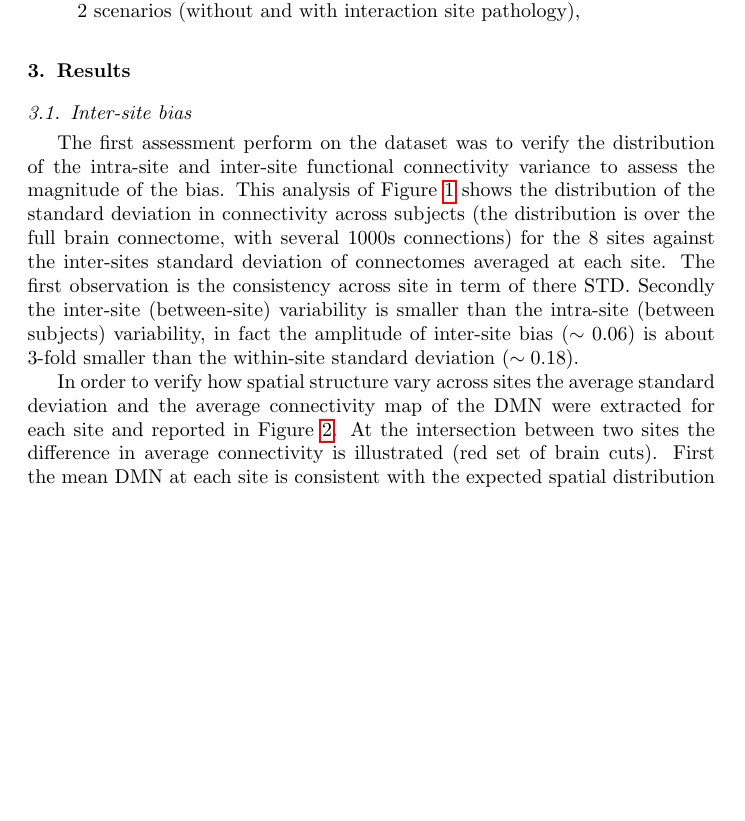
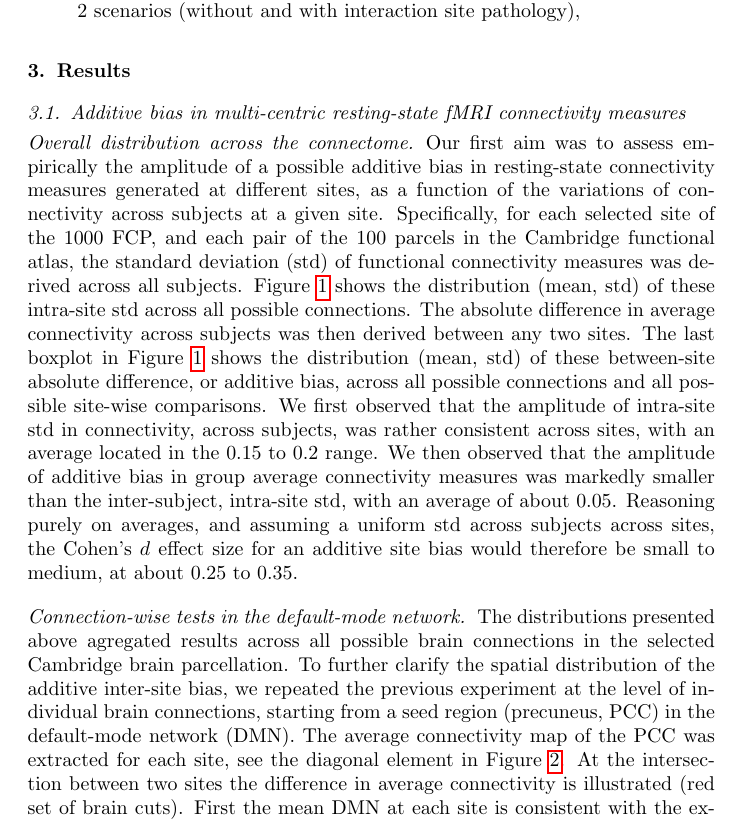
Before and after one commit to cdansereau/papers, a LaTeX paper (multisite/main_paper/multisite.tex): part of page 9 of 30 before the commit and part of page 9 of 29 after it, cut so that both start at the same text, the shorter picture padded with empty space. Compiled offline with pdfLaTeX.

Commit message:
Worked on first paragraph of the results.

```diff
--- a/multisite/main_paper/multisite.tex
+++ b/multisite/main_paper/multisite.tex
@@ -241,13 +241,9 @@ the grid (without site-effect and with site-effect) and the grid (without intera
   \item We checked how 50 sites (with a number of subject per site randomly assigned between 2 and 15) with an allocation ratio $W$ randomly assigned between 0.1 and 0.9 for each sites are impacted in term of sensitivity for 2 scenarios (without and with interaction site pathology),
 \end{itemize}
 
-
-
 \section{Results}
 
-\subsection{Inter-site bias}
-The first assessment perform on the dataset was to verify the distribution of the intra-site and inter-site functional connectivity variance to assess the magnitude of the bias. This analysis of Figure \ref{fig_site_variability} shows the distribution of the standard deviation in connectivity across subjects (the distribution is over the full brain connectome, with several 1000s connections) for the 8 sites against the inter-sites standard deviation of connectomes averaged at each site. The first observation is the consistency across site in term of there STD. Secondly the inter-site (between-site) variability is smaller than the intra-site (between subjects) variability, in fact the amplitude of inter-site bias ($\sim 0.06$) is about 3-fold smaller than the within-site standard deviation ($\sim 0.18$).
-
+\subsection{Additive bias in multi-centric resting-state fMRI connectivity measures}
 \begin{figure}[tbp]
 \begin{center}
 \includegraphics[width=\linewidth]{../figures/inter_vs_intra_3tonly.png}
@@ -258,8 +254,9 @@ The first assessment perform on the dataset was to verify the distribution of th
 \label{fig_site_variability}
 \end{figure}
 
+\paragraph{Overall distribution across the connectome} Our first aim was to assess empirically the amplitude of a possible additive bias in resting-state connectivity measures generated at different sites, as a function of the variations of connectivity across subjects at a given site. Specifically, for each selected site of the 1000 FCP, and each pair of the 100 parcels in the Cambridge functional atlas, the standard deviation (std) of functional connectivity measures was derived across all subjects. Figure \ref{fig_site_variability} shows the distribution (mean, std) of these intra-site std across all possible connections. The absolute difference in average connectivity across subjects was then derived between any two sites. The last boxplot in Figure \ref{fig_site_variability} shows the distribution (mean, std) of these between-site absolute difference, or additive bias, across all possible connections and all possible site-wise comparisons. We first observed that the amplitude of intra-site std in connectivity, across subjects, was rather consistent across sites, with an average located in the 0.15 to 0.2 range. We then observed that the amplitude of additive bias in group average connectivity measures was markedly smaller than the inter-subject, intra-site std, with an average of about $0.05$. Reasoning purely on averages, and assuming a uniform std across subjects across sites, the Cohen's $d$ effect size for an additive site bias would therefore be small to medium, at about $0.25$ to $0.35$.
 
-In order to verify how spatial structure vary across sites the average standard deviation and the average connectivity map of the DMN were extracted for each site and reported in Figure \ref{fig_DMN_variability}. At the intersection between two sites the difference in average connectivity is illustrated (red set of brain cuts). First the mean DMN at each site is consistent with the expected spatial distribution reported in other studies \citep{Damoiseaux2006,Dansereau2014,Yan2013a}. The most salient changes between-sites are located in the mesio-frontal region associated with the anterior part of the DMN. In order to verify if significant changes are not only found in the DMN we have computed the entire connectome to obtain the other connectivity patterns and the findings can be generalized to the full connectome as illustraded in Figure \ref{fig_connectome_variability}.
+\paragraph{Connection-wise tests in the default-mode network} The distributions presented above agregated results across all possible brain connections in the selected Cambridge brain parcellation. To further clarify the spatial distribution of the additive inter-site bias, we repeated the previous experiment at the level of individual brain connections, starting from a seed region (precuneus, PCC) in the default-mode network (DMN). The average connectivity map of the PCC was extracted for each site, see the diagonal element in Figure \ref{fig_DMN_variability}. At the intersection between two sites the difference in average connectivity is illustrated (red set of brain cuts). First the mean DMN at each site is consistent with the expected spatial distribution reported in other studies \citep{Damoiseaux2006,Dansereau2014,Yan2013a}. The most salient changes between-sites are located in the mesio-frontal region associated with the anterior part of the DMN. In order to verify if significant changes are not only found in the DMN we have computed the entire connectome to obtain the other connectivity patterns and the findings can be generalized to the full connectome as illustraded in Figure \ref{fig_connectome_variability}.
 
 \begin{figure}[tbp]
 \begin{center}
```
